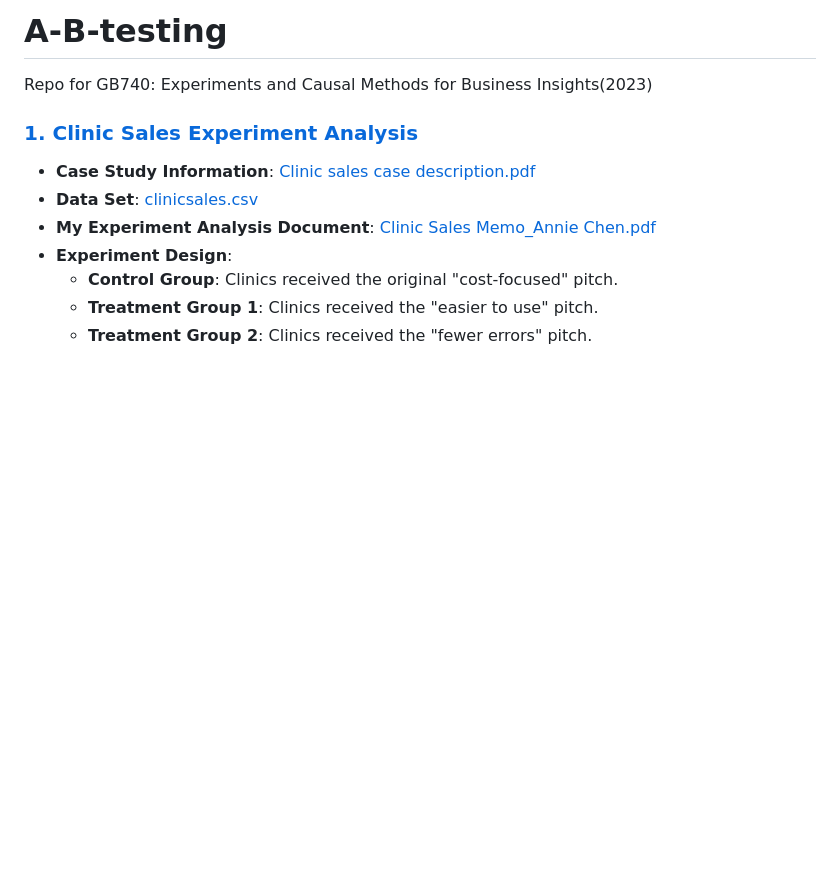
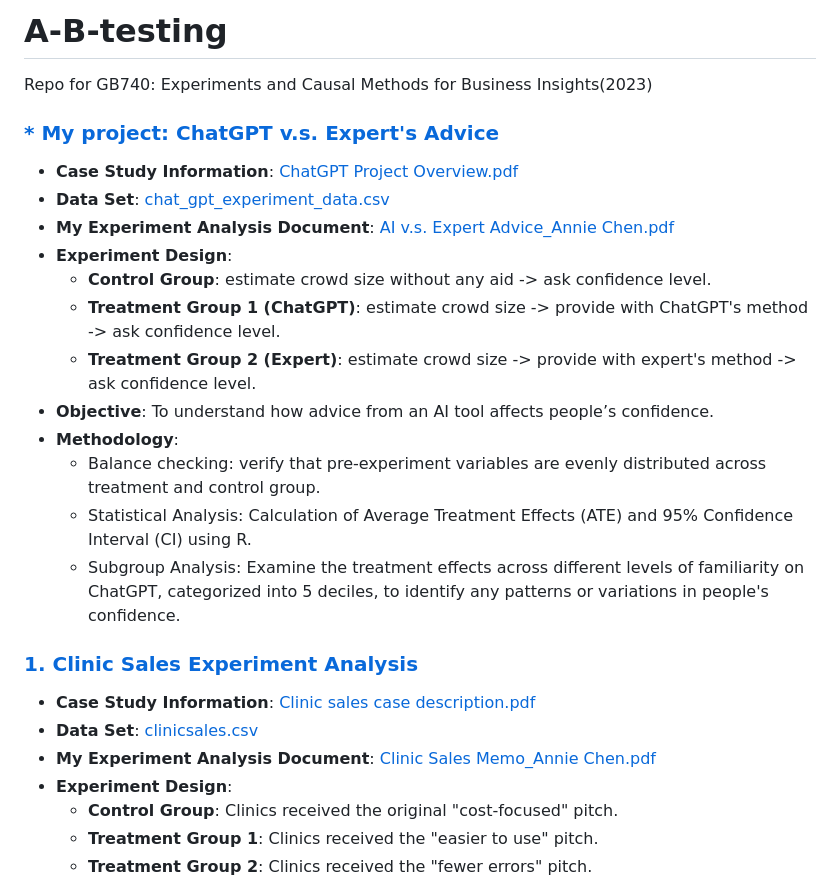
Before and after one commit to anniechen0506/A-B-testing, a Markdown page: README.md, the part around the change. Rendered like a GitHub page; blank space fills up the shorter version.

```diff
--- a/README.md
+++ b/README.md
@@ -1,5 +1,21 @@
 # A-B-testing
 Repo for GB740: Experiments and Causal Methods for Business Insights(2023)
+
+### [* My project: ChatGPT v.s. Expert's Advice](https://github.com/anniechen0506/A-B-testing/tree/main/Project%3A%20ChatGPT%20vs.%20Expert%20Advice)
+- **Case Study Information**: [ChatGPT Project Overview.pdf](https://github.com/anniechen0506/A-B-testing/blob/main/Project%3A%20ChatGPT%20vs.%20Expert%20Advice/README.md)
+- **Data Set**: [chat_gpt_experiment_data.csv](https://github.com/anniechen0506/A-B-testing/blob/main/Project%3A%20ChatGPT%20vs.%20Expert%20Advice/chat_gpt_experiment_data.csv)
+- **My Experiment Analysis Document**: [AI v.s. Expert Advice_Annie Chen.pdf](https://github.com/anniechen0506/A-B-testing/blob/main/Project%3A%20ChatGPT%20vs.%20Expert%20Advice/AI%20vs%20Expert%20Advice_Annie%20Chen.pdf)
+- **Experiment Design**:
+   * **Control Group**: estimate crowd size without any aid -> ask confidence level.
+   * **Treatment Group 1 (ChatGPT)**: estimate crowd size -> provide with ChatGPT's method -> ask confidence level.
+   * **Treatment Group 2 (Expert)**: estimate crowd size -> provide with expert's method -> ask confidence level.
+- **Objective**: To understand how advice from an AI tool affects people’s confidence.
+- **Methodology**:
+   * Balance checking: verify that pre-experiment variables are evenly distributed across treatment and control group.
+   * Statistical Analysis: Calculation of Average Treatment Effects (ATE) and 95% Confidence Interval (CI) using R.
+   * Subgroup Analysis: Examine the treatment effects across different levels of familiarity on ChatGPT, categorized into 5 deciles, to identify any patterns or variations in people's confidence.
+
+
 
 ### [1. Clinic Sales Experiment Analysis](https://github.com/anniechen0506/A-B-testing/tree/main/Clinic%20Sales%20Analysis)
 - **Case Study Information**: [Clinic sales case description.pdf](https://github.com/anniechen0506/A-B-testing/blob/main/Clinic%20Sales%20Analysis/Clinic%20sales%20case%20description.pdf)
```
